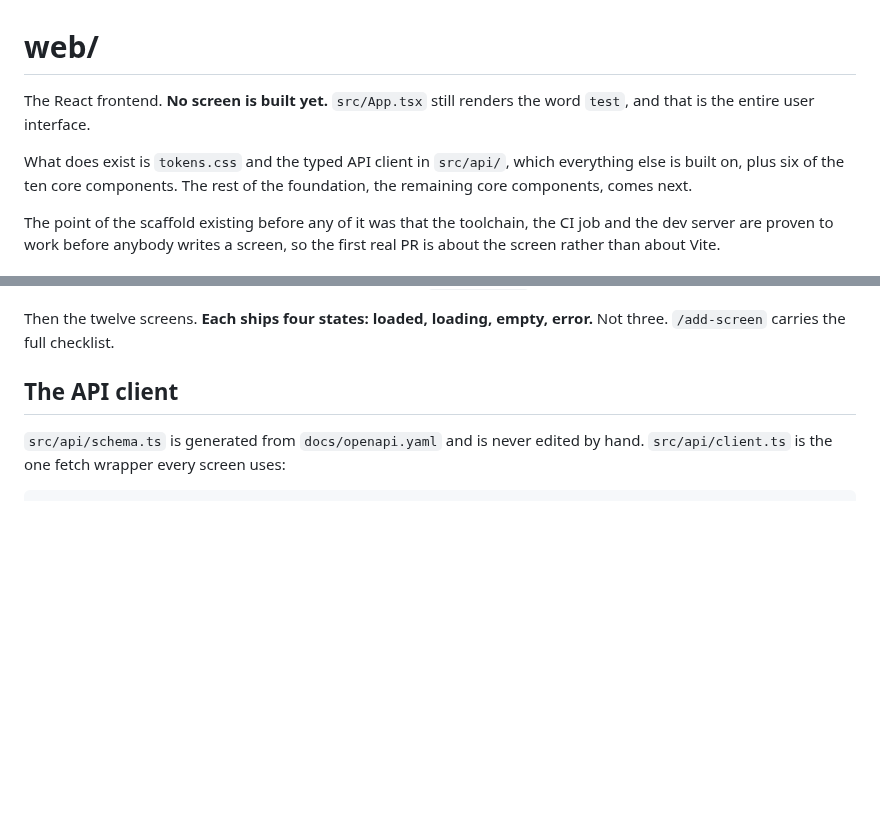
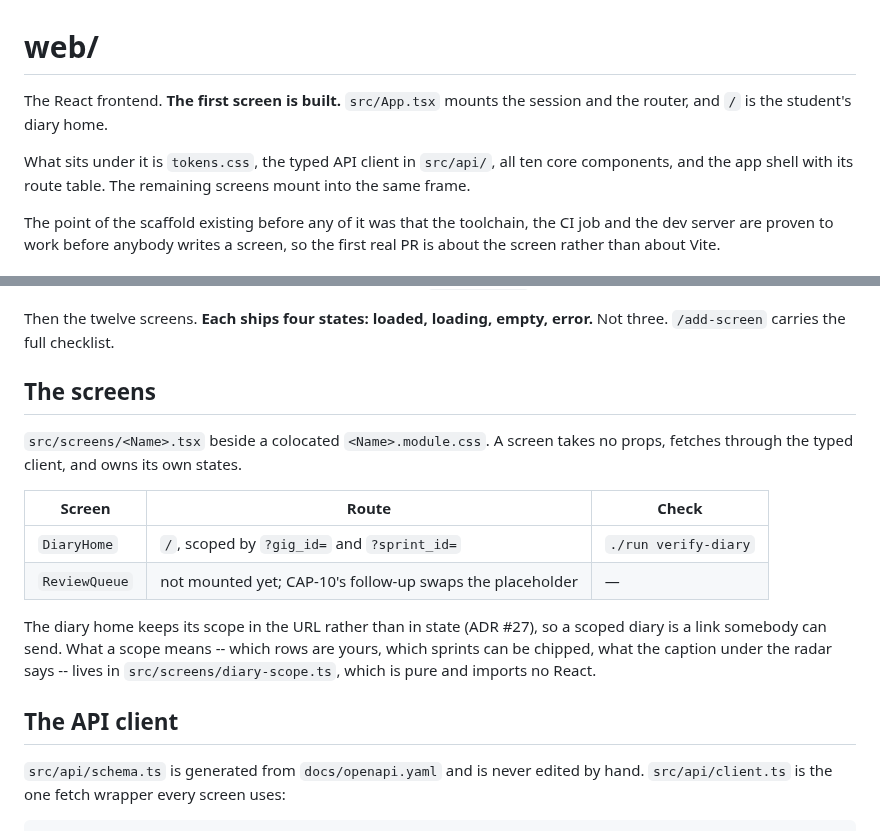
Before and after one commit to theintonerzero/cse3cap, a Markdown page: web/README.md, 2 parts joined by grey strips. Rendered like a GitHub page; blank space fills up the shorter version.

Commit message:
docs: the diary home is built, and how to check it (CAP-7)
Co-Authored-By: Claude Opus 5 <noreply@anthropic.com>
Claude-Session: https://claude.ai/code/session_0175vFRRGFuGsjfomNYHDMZo

```diff
--- a/web/README.md
+++ b/web/README.md
@@ -1,11 +1,11 @@
 # web/
 
-The React frontend. **No screen is built yet.** `src/App.tsx` still renders the word
-`test`, and that is the entire user interface.
+The React frontend. **The first screen is built.** `src/App.tsx` mounts the session and the
+router, and `/` is the student's diary home.
 
-What does exist is `tokens.css` and the typed API client in `src/api/`, which everything
-else is built on, plus six of the ten core components. The rest of the foundation, the
-remaining core components, comes next.
+What sits under it is `tokens.css`, the typed API client in `src/api/`, all ten core
+components, and the app shell with its route table. The remaining screens mount into the
+same frame.
 
 The point of the scaffold existing before any of it was that the toolchain, the CI job and
 the dev server are proven to work before anybody writes a screen, so the first real PR is
@@ -74,6 +74,21 @@ foundation comes before any screen:
 
 Then the twelve screens. **Each ships four states: loaded, loading, empty, error.** Not
 three. `/add-screen` carries the full checklist.
+
+## The screens
+
+`src/screens/<Name>.tsx` beside a colocated `<Name>.module.css`. A screen takes no props,
+fetches through the typed client, and owns its own states.
+
+| Screen        | Route                                                     | Check                |
+| ------------- | --------------------------------------------------------- | -------------------- |
+| `DiaryHome`   | `/`, scoped by `?gig_id=` and `?sprint_id=`               | `./run verify-diary` |
+| `ReviewQueue` | not mounted yet; CAP-10's follow-up swaps the placeholder | —                    |
+
+The diary home keeps its scope in the URL rather than in state (ADR #27), so a scoped diary
+is a link somebody can send. What a scope means -- which rows are yours, which sprints can
+be chipped, what the caption under the radar says -- lives in `src/screens/diary-scope.ts`,
+which is pure and imports no React.
 
 ## The API client
 
```
Also changed, not shown: README.md (+5 -5 lines), docs/Stack-and-Build-Scope.md (+4 -2 lines).
